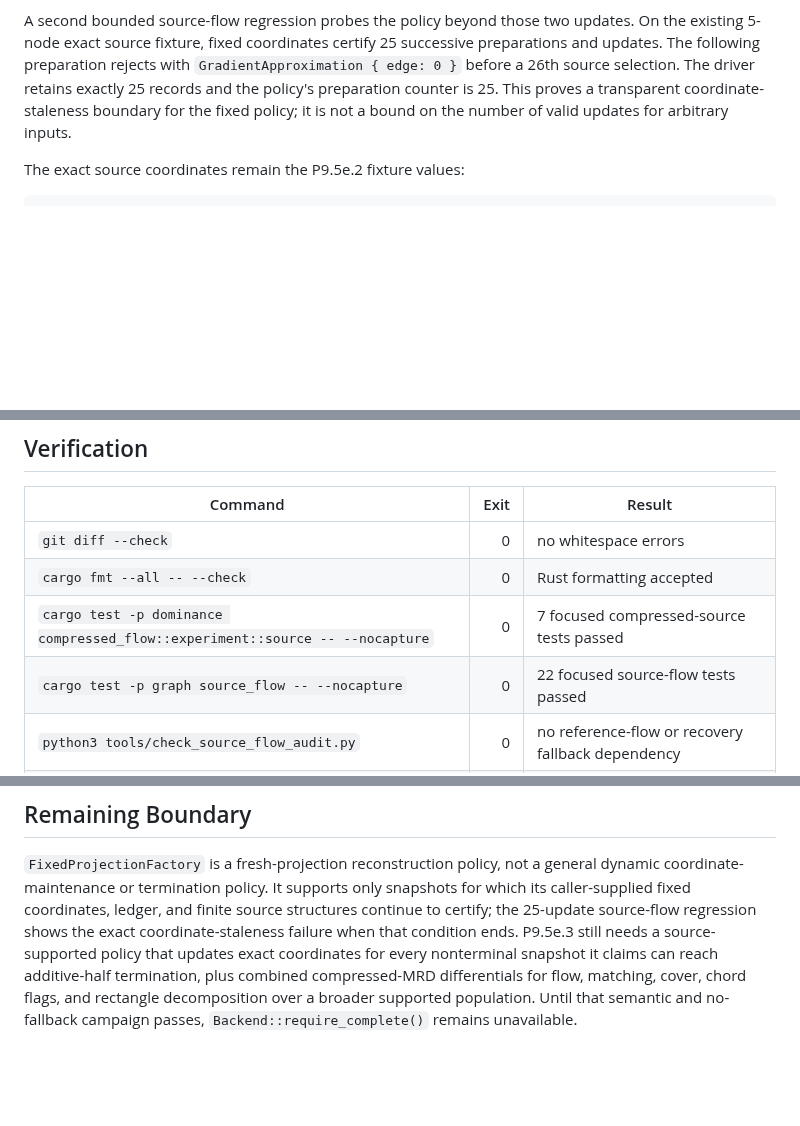
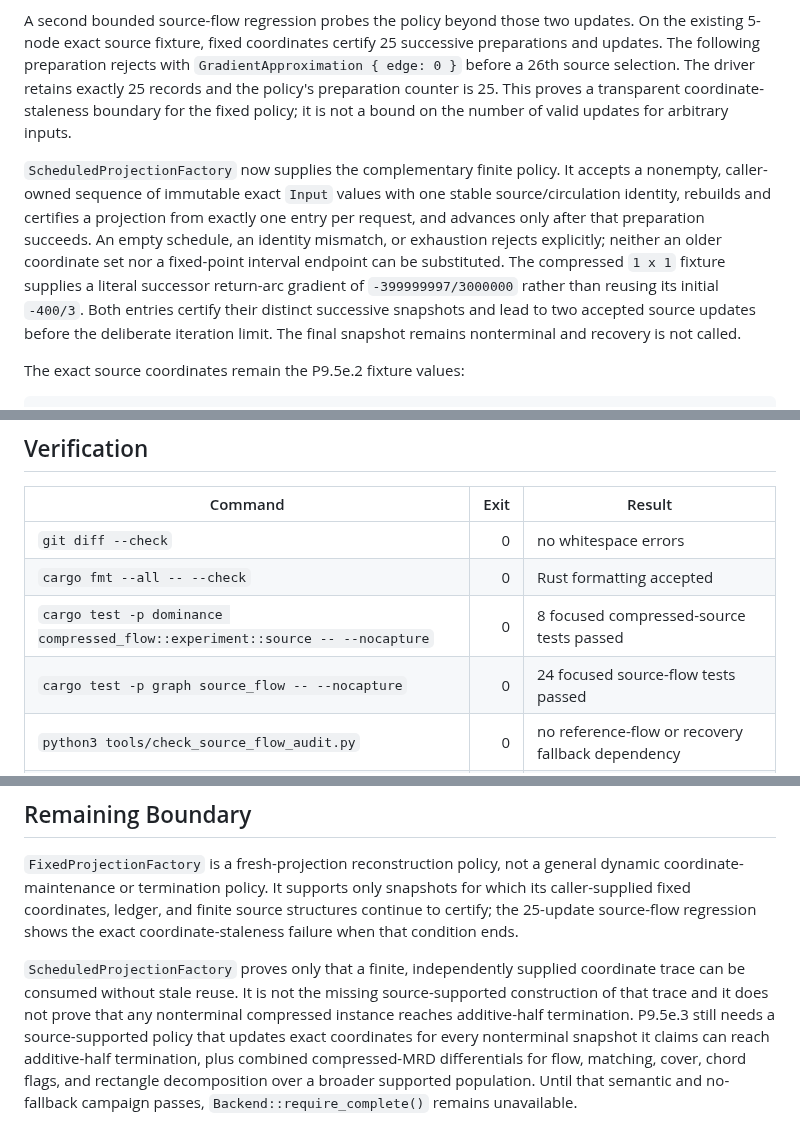
Before and after one commit to KCN-judu/mrd, a Markdown page: docs/phase-reports/P09-5e-3-fresh-projection-policy.md, 3 parts joined by grey strips. Drawn GitHub-style; blank space fills up the shorter version.

Commit message:
docs: record scheduled projection evidence

````diff
--- a/docs/phase-reports/P09-5e-3-fresh-projection-policy.md
+++ b/docs/phase-reports/P09-5e-3-fresh-projection-policy.md
@@ -47,6 +48,18 @@ retains exactly 25 records and the policy's preparation counter is 25. This
 proves a transparent coordinate-staleness boundary for the fixed policy; it is
 not a bound on the number of valid updates for arbitrary inputs.
 
+`ScheduledProjectionFactory` now supplies the complementary finite policy. It
+accepts a nonempty, caller-owned sequence of immutable exact `Input` values
+with one stable source/circulation identity, rebuilds and certifies a projection
+from exactly one entry per request, and advances only after that preparation
+succeeds. An empty schedule, an identity mismatch, or exhaustion rejects
+explicitly; neither an older coordinate set nor a fixed-point interval endpoint
+can be substituted. The compressed `1 x 1` fixture supplies a literal successor
+return-arc gradient of `-399999997/3000000` rather than reusing its initial
+`-400/3`. Both entries certify their distinct successive snapshots and lead to
+two accepted source updates before the deliberate iteration limit. The final
+snapshot remains nonterminal and recovery is not called.
+
 The exact source coordinates remain the P9.5e.2 fixture values:
 
 ```text
@@ -65,8 +78,8 @@ the unscaled rational coordinates.
 | --- | ---: | --- |
 | `git diff --check` | 0 | no whitespace errors |
 | `cargo fmt --all -- --check` | 0 | Rust formatting accepted |
-| `cargo test -p dominance compressed_flow::experiment::source -- --nocapture` | 0 | 7 focused compressed-source tests passed |
-| `cargo test -p graph source_flow -- --nocapture` | 0 | 22 focused source-flow tests passed |
+| `cargo test -p dominance compressed_flow::experiment::source -- --nocapture` | 0 | 8 focused compressed-source tests passed |
+| `cargo test -p graph source_flow -- --nocapture` | 0 | 24 focused source-flow tests passed |
 | `python3 tools/check_source_flow_audit.py` | 0 | no reference-flow or recovery fallback dependency |
 | `python3 tools/check_source_min_ratio_audit.py` | 0 | source tree-chain/core boundary has no Oracle fallback |
 | `python3 tools/check_biclique_bound.py` | 0 | compact biclique bound accepted |
@@ -82,7 +95,12 @@ the unscaled rational coordinates.
 general dynamic coordinate-maintenance or termination policy. It supports only
 snapshots for which its caller-supplied fixed coordinates, ledger, and finite
 source structures continue to certify; the 25-update source-flow regression
-shows the exact coordinate-staleness failure when that condition ends. P9.5e.3
+shows the exact coordinate-staleness failure when that condition ends.
+
+`ScheduledProjectionFactory` proves only that a finite, independently supplied
+coordinate trace can be consumed without stale reuse. It is not the missing
+source-supported construction of that trace and it does not prove that any
+nonterminal compressed instance reaches additive-half termination. P9.5e.3
 still needs a source-supported policy that updates exact coordinates for every
 nonterminal snapshot it claims can reach additive-half termination, plus
 combined compressed-MRD differentials for flow, matching, cover, chord flags,
````
Also changed, not shown: other parts of docs/phase-reports/P09-5e-3-fresh-projection-policy.md (+2 -1 lines), docs/IMPLEMENTATION_MASTER_PLAN.md (+10 -2 lines).
